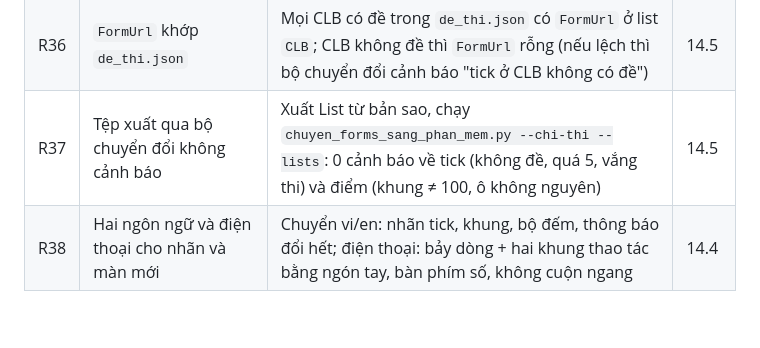
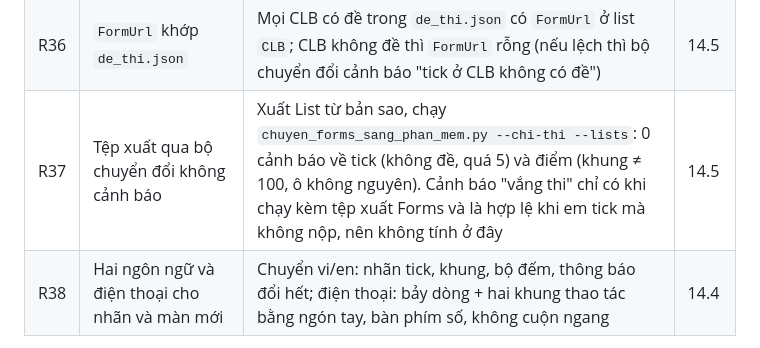
Before and after one commit to nguyenphanvantruong6969-arch/TESTING-DEV, a Markdown page: docs/he_sinh_thai/T4M_DAC_TA_SUA_APP.md, the part around the change. Drawn GitHub-style; blank space fills up the shorter version.

Commit message:
T4M-M6: soát D2; R37 không tính cảnh báo vắng thi hợp lệ
Co-Authored-By: Claude Opus 5.5 <noreply@anthropic.com>
Claude-Session: https://claude.ai/code/session_01YVAyu44juJNZ7h3oUwVHfW

```diff
--- a/docs/he_sinh_thai/T4M_DAC_TA_SUA_APP.md
+++ b/docs/he_sinh_thai/T4M_DAC_TA_SUA_APP.md
@@ -197,7 +197,7 @@ Hành vi: mục 2 (điểm 3, 4, 5a, 5b, 5c, 8, 9). Nối tiếp R1 đến R24.
 | R34 | Khoá tắt cả tick và ô điểm | Dòng `Đã khóa`: không tick được, không gõ điểm được, nút Gửi tắt | 14.4 |
 | R35 | Thẻ Thi tuyển theo tick | CLB có đề trong `NV` nhưng không tick thì không có thẻ; tick rồi bỏ tick, bấm Làm mới thì thẻ biến mất; không bao giờ quá 5 thẻ mỗi ngày | 14.4 |
 | R36 | `FormUrl` khớp `de_thi.json` | Mọi CLB có đề trong `de_thi.json` có `FormUrl` ở list `CLB`; CLB không đề thì `FormUrl` rỗng (nếu lệch thì bộ chuyển đổi cảnh báo "tick ở CLB không có đề") | 14.5 |
-| R37 | Tệp xuất qua bộ chuyển đổi không cảnh báo | Xuất List từ bản sao, chạy `chuyen_forms_sang_phan_mem.py --chi-thi --lists`: 0 cảnh báo về tick (không đề, quá 5, vắng thi) và điểm (khung ≠ 100, ô không nguyên) | 14.5 |
+| R37 | Tệp xuất qua bộ chuyển đổi không cảnh báo | Xuất List từ bản sao, chạy `chuyen_forms_sang_phan_mem.py --chi-thi --lists`: 0 cảnh báo về tick (không đề, quá 5) và điểm (khung ≠ 100, ô không nguyên). Cảnh báo "vắng thi" chỉ có khi chạy kèm tệp xuất Forms và là hợp lệ khi em tick mà không nộp, nên không tính ở đây | 14.5 |
 | R38 | Hai ngôn ngữ và điện thoại cho nhãn và màn mới | Chuyển vi/en: nhãn tick, khung, bộ đếm, thông báo đổi hết; điện thoại: bảy dòng + hai khung thao tác bằng ngón tay, bàn phím số, không cuộn ngang | 14.4 |
 
 R36 và R37 cần D1 (T4M-Q5a/b/c) có mã trên nhánh; trước đó chỉ kiểm được R25 đến R35 bằng mắt trên app thử.
```
